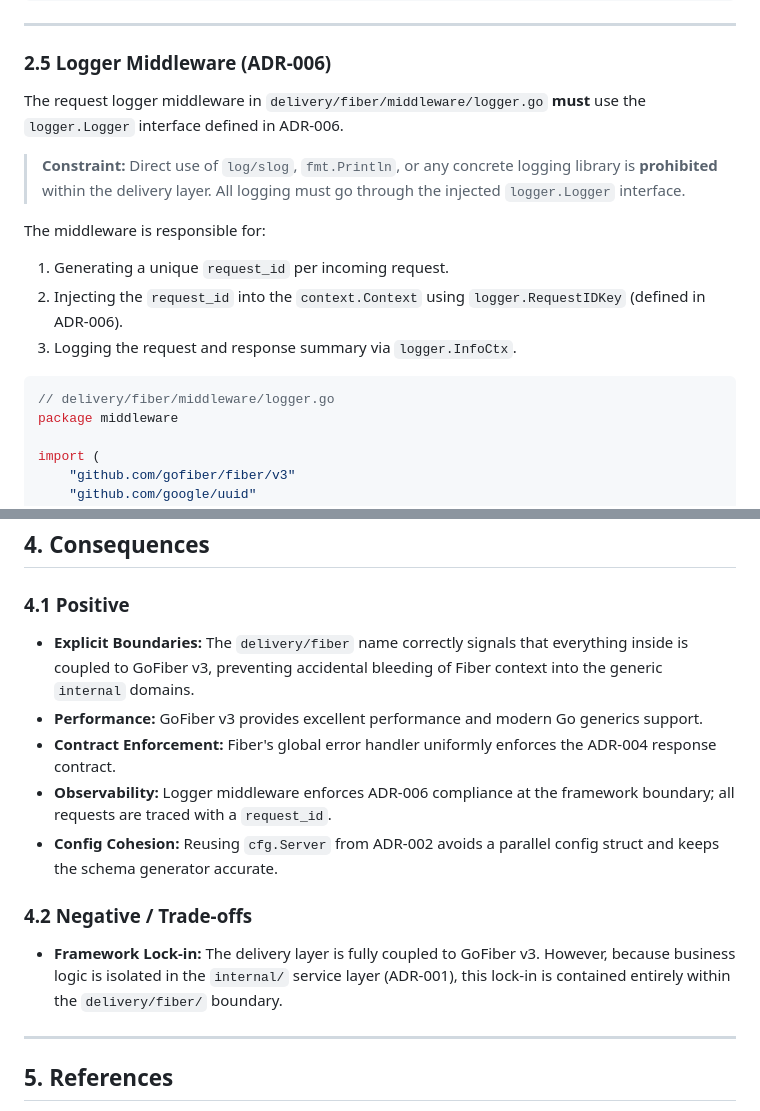
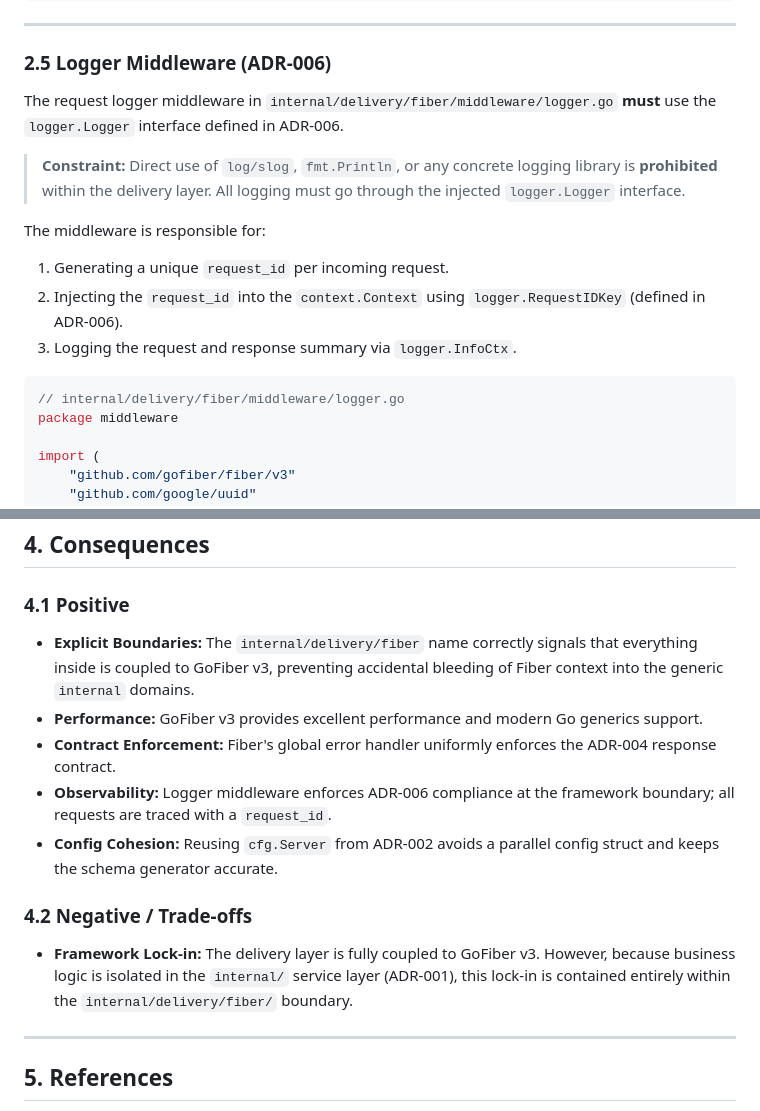
Before and after one commit to kilip/opus, a Markdown page: docs/ADR/ADR-005-server-delivery-layer-with-gofiber-v3.md, 2 parts joined by grey strips. Drawn GitHub-style.

````diff
--- a/docs/ADR/ADR-005-server-delivery-layer-with-gofiber-v3.md
+++ b/docs/ADR/ADR-005-server-delivery-layer-with-gofiber-v3.md
@@ -152,7 +153,7 @@ app.Listen(cfg.Server.Address)
 
 ### 2.5 Logger Middleware (ADR-006)
 
-The request logger middleware in `delivery/fiber/middleware/logger.go` **must** use the `logger.Logger` interface defined in ADR-006.
+The request logger middleware in `internal/delivery/fiber/middleware/logger.go` **must** use the `logger.Logger` interface defined in ADR-006.
 
 > **Constraint:** Direct use of `log/slog`, `fmt.Println`, or any concrete logging library is **prohibited** within the delivery layer. All logging must go through the injected `logger.Logger` interface.
 
@@ -163,7 +164,7 @@ The middleware is responsible for:
 3. Logging the request and response summary via `logger.InfoCtx`.
 
 ```go
-// delivery/fiber/middleware/logger.go
+// internal/delivery/fiber/middleware/logger.go
 package middleware
 
 import (
@@ -205,7 +206,7 @@ Go 1.22 introduced improved routing in the standard library. While excellent for
 
 ### 4.1 Positive
 
-- **Explicit Boundaries:** The `delivery/fiber` name correctly signals that everything inside is coupled to GoFiber v3, preventing accidental bleeding of Fiber context into the generic `internal` domains.
+- **Explicit Boundaries:** The `internal/delivery/fiber` name correctly signals that everything inside is coupled to GoFiber v3, preventing accidental bleeding of Fiber context into the generic `internal` domains.
 - **Performance:** GoFiber v3 provides excellent performance and modern Go generics support.
 - **Contract Enforcement:** Fiber's global error handler uniformly enforces the ADR-004 response contract.
 - **Observability:** Logger middleware enforces ADR-006 compliance at the framework boundary; all requests are traced with a `request_id`.
@@ -213,7 +214,7 @@ Go 1.22 introduced improved routing in the standard library. While excellent for
 
 ### 4.2 Negative / Trade-offs
 
-- **Framework Lock-in:** The delivery layer is fully coupled to GoFiber v3. However, because business logic is isolated in the `internal/` service layer (ADR-001), this lock-in is contained entirely within the `delivery/fiber/` boundary.
+- **Framework Lock-in:** The delivery layer is fully coupled to GoFiber v3. However, because business logic is isolated in the `internal/` service layer (ADR-001), this lock-in is contained entirely within the `internal/delivery/fiber/` boundary.
 
 ---
 
````
Also changed, not shown: other parts of docs/ADR/ADR-005-server-delivery-layer-with-gofiber-v3.md (+22 -21 lines), AGENTS.md (+2 -2 lines), docs/ADR/ADR-001-server-clean-architecture.md (+24 -24 lines).
